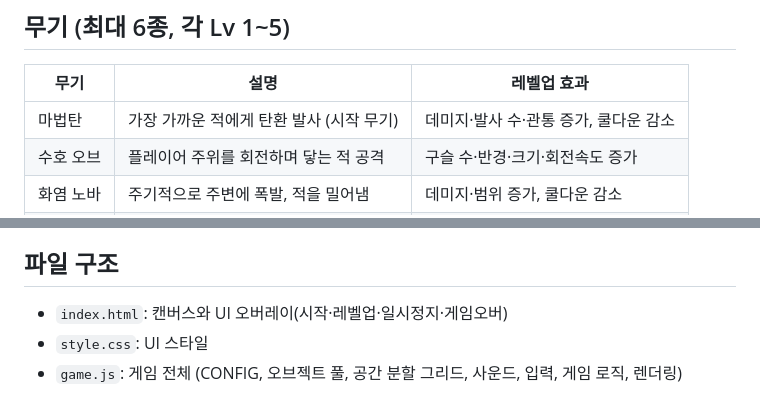
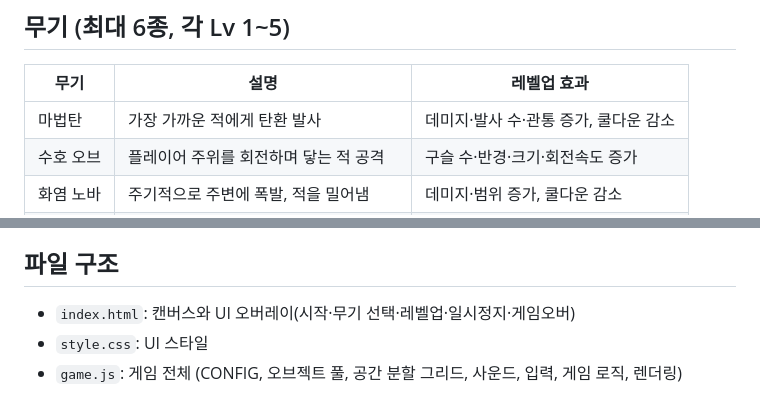
Before and after one commit to kkob728/claudeproject, a Markdown page: README.md, 2 parts joined by grey strips. GitHub-like rendering.

Commit message:
README: update weapon table and file description for weapon select
Co-Authored-By: Claude Opus 5.5 <noreply@anthropic.com>
Claude-Session: https://claude.ai/code/session_018sjkDQGEJBwdb6zksVd4sm

```diff
--- a/README.md
+++ b/README.md
@@ -45,7 +45,7 @@
 
 | 무기 | 설명 | 레벨업 효과 |
 |---|---|---|
-| 마법탄 | 가장 가까운 적에게 탄환 발사 (시작 무기) | 데미지·발사 수·관통 증가, 쿨다운 감소 |
+| 마법탄 | 가장 가까운 적에게 탄환 발사 | 데미지·발사 수·관통 증가, 쿨다운 감소 |
 | 수호 오브 | 플레이어 주위를 회전하며 닿는 적 공격 | 구슬 수·반경·크기·회전속도 증가 |
 | 화염 노바 | 주기적으로 주변에 폭발, 적을 밀어냄 | 데미지·범위 증가, 쿨다운 감소 |
 | 관통 칼날 | 이동 방향으로 적을 꿰뚫는 칼날 | 개수·관통 수 증가 |
@@ -86,6 +86,6 @@
 
 ## 파일 구조
 
-- `index.html`: 캔버스와 UI 오버레이(시작·레벨업·일시정지·게임오버)
+- `index.html`: 캔버스와 UI 오버레이(시작·무기 선택·레벨업·일시정지·게임오버)
 - `style.css`: UI 스타일
 - `game.js`: 게임 전체 (CONFIG, 오브젝트 풀, 공간 분할 그리드, 사운드, 입력, 게임 로직, 렌더링)
```
